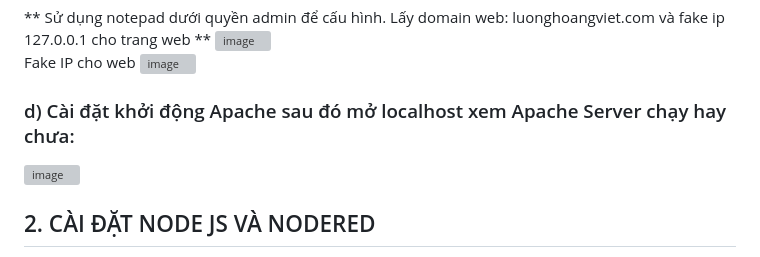
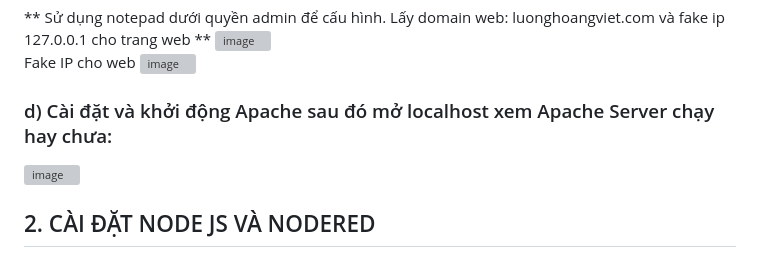
Before and after one commit to hoangviettnut/Lap-trinh-WEB---Bai-tap-2, a Markdown page: README.md, the part around the change. Rendered like a GitHub page; grey boxes are pictures that could not be loaded.

Commit message:
Fix grammar in Apache installation instructions

```diff
--- a/README.md
+++ b/README.md
@@ -11,7 +11,7 @@
 <img width="1426" height="823" alt="image" src="https://github.com/user-attachments/assets/888c96a1-30e6-4bb8-9694-fecd32fc493d" /> <br>
 Fake IP cho web
 <img width="1426" height="823" alt="image" src="https://github.com/user-attachments/assets/1d5d70f0-6506-4c51-9742-cfd8020f4265" /> <br>
-### d) Cài đặt khởi động Apache sau đó mở localhost xem Apache Server chạy hay chưa:
+### d) Cài đặt và khởi động Apache sau đó mở localhost xem Apache Server chạy hay chưa:
 <img width="1919" height="1136" alt="image" src="https://github.com/user-attachments/assets/fef4f847-e685-4443-a292-000edd173ae8" /> <br>
 ## 2. CÀI ĐẶT NODE JS VÀ NODERED <BR>
 CÀI ĐẶT NODE JS: <img width="1920" height="1200" alt="image" src="https://github.com/user-attachments/assets/809408b1-ab75-406a-9c9d-171e4a6855ef" /> <br>
```
